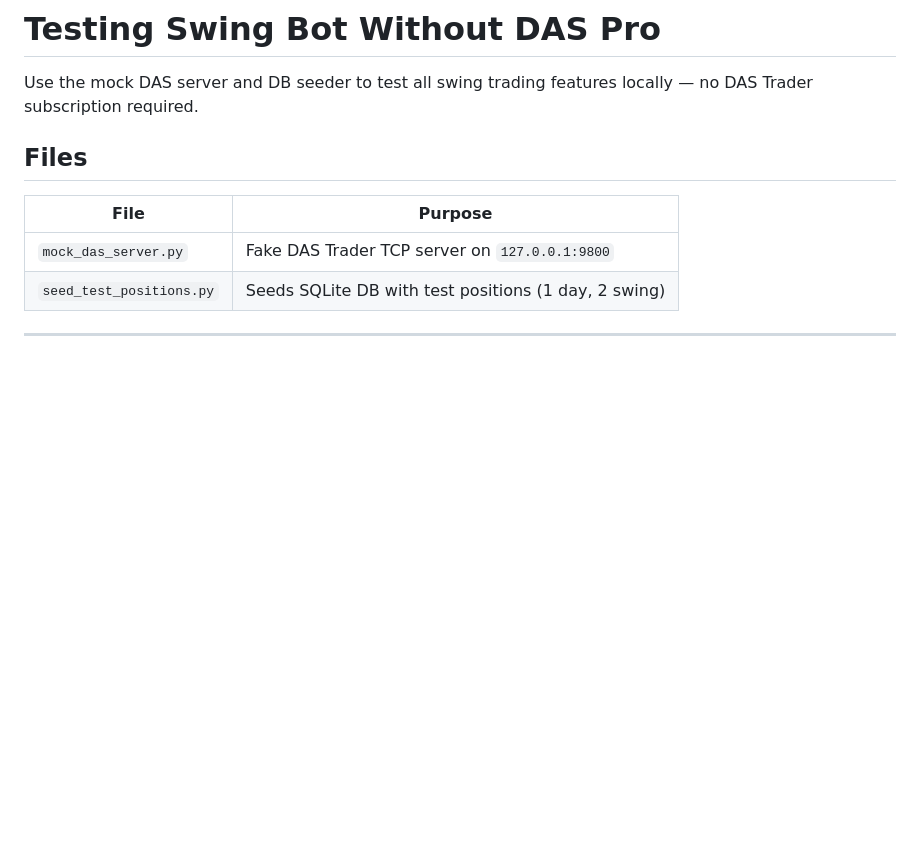
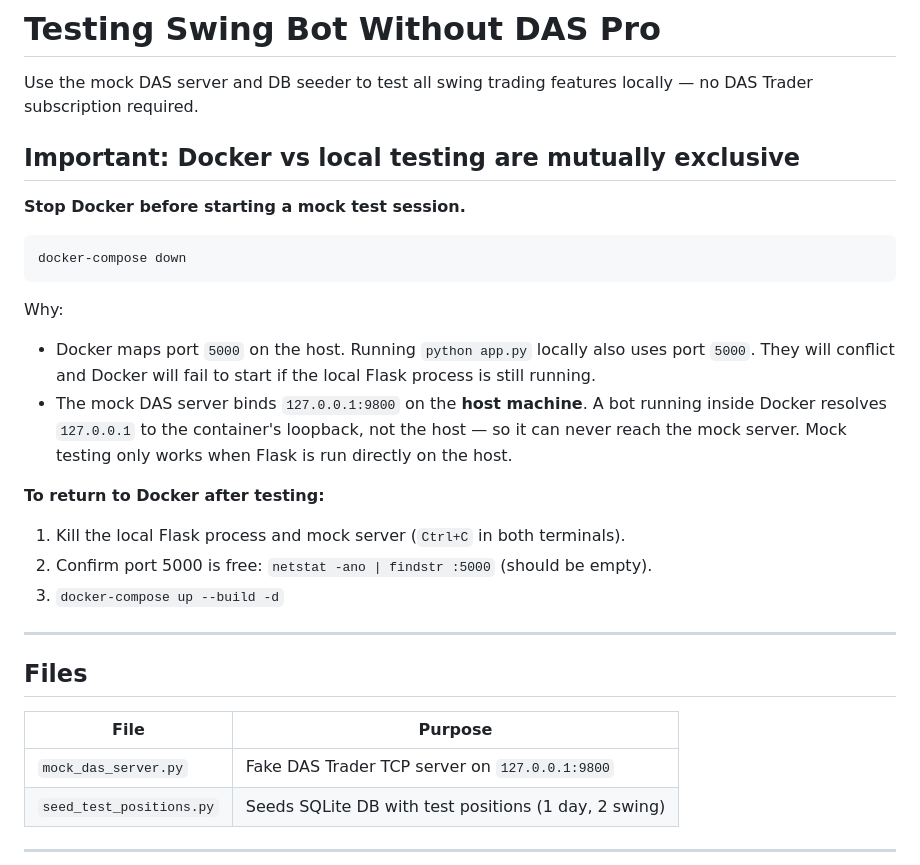
Before and after one commit to ze-aviche/trade-advisor-website, a Markdown page: gap-trade-bot/backend/TESTING_WITHOUT_DAS.md, the part around the change. Rendered like a GitHub page; blank space fills up the shorter version.

Commit message:
docs: clarify Docker must be stopped before mock testing

````diff
--- a/gap-trade-bot/backend/TESTING_WITHOUT_DAS.md
+++ b/gap-trade-bot/backend/TESTING_WITHOUT_DAS.md
@@ -1,6 +1,25 @@
 # Testing Swing Bot Without DAS Pro
 
 Use the mock DAS server and DB seeder to test all swing trading features locally — no DAS Trader subscription required.
+
+## Important: Docker vs local testing are mutually exclusive
+
+**Stop Docker before starting a mock test session.**
+
+```bash
+docker-compose down
+```
+
+Why:
+- Docker maps port `5000` on the host. Running `python app.py` locally also uses port `5000`. They will conflict and Docker will fail to start if the local Flask process is still running.
+- The mock DAS server binds `127.0.0.1:9800` on the **host machine**. A bot running inside Docker resolves `127.0.0.1` to the container's loopback, not the host — so it can never reach the mock server. Mock testing only works when Flask is run directly on the host.
+
+**To return to Docker after testing:**
+1. Kill the local Flask process and mock server (`Ctrl+C` in both terminals).
+2. Confirm port 5000 is free: `netstat -ano | findstr :5000` (should be empty).
+3. `docker-compose up --build -d`
+
+---
 
 ## Files
 
````
